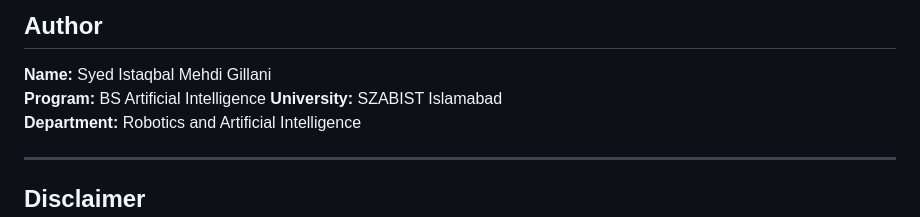
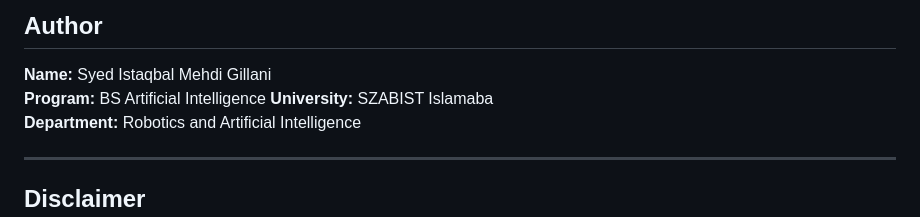
Before and after one commit to MehdiGillani/Brain-Tumor-Detection, a Markdown page: README.md, the part around the change. Drawn GitHub-style.

```diff
--- a/README.md
+++ b/README.md
@@ -226,7 +226,7 @@ Open `brain_tumor_interface.html` in your browser. The app connects to Flask at
 
 **Name:** Syed Istaqbal Mehdi Gillani
 **Program:** BS Artificial Intelligence
-**University:** SZABIST Islamabad
+**University:** SZABIST Islamaba
 **Department:** Robotics and Artificial Intelligence
 
 ---
```
